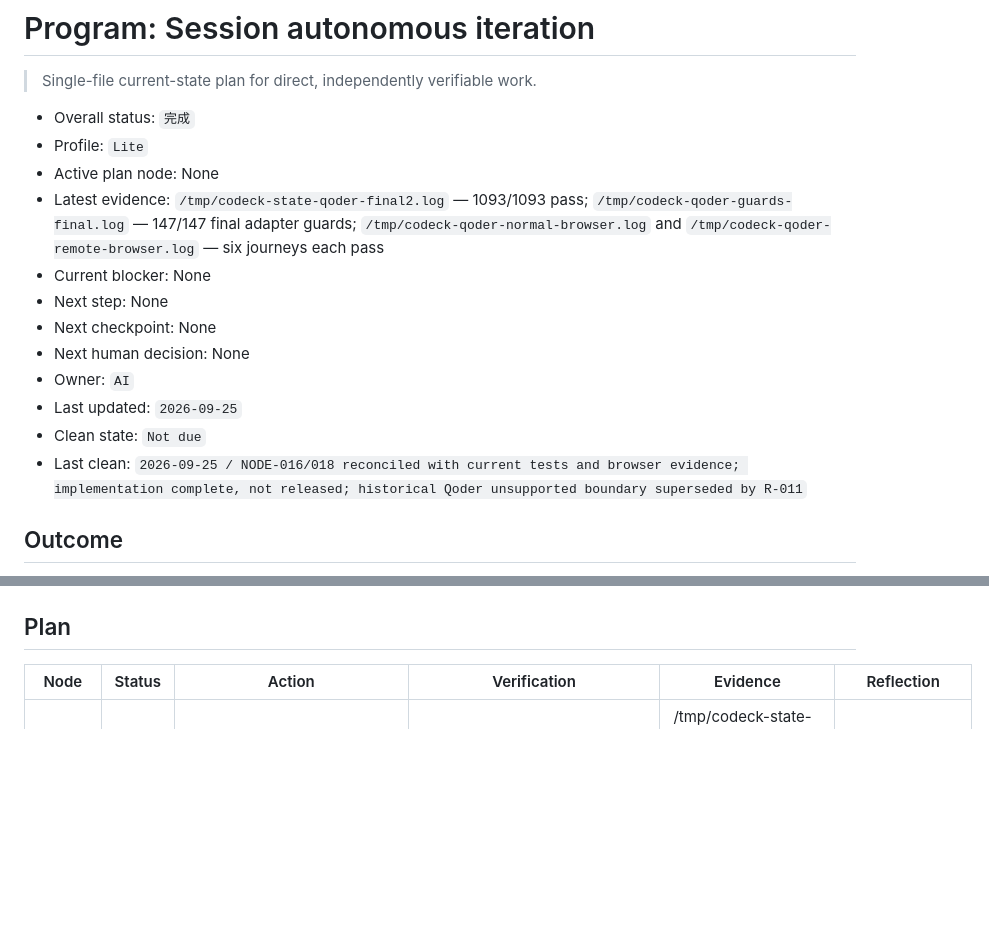
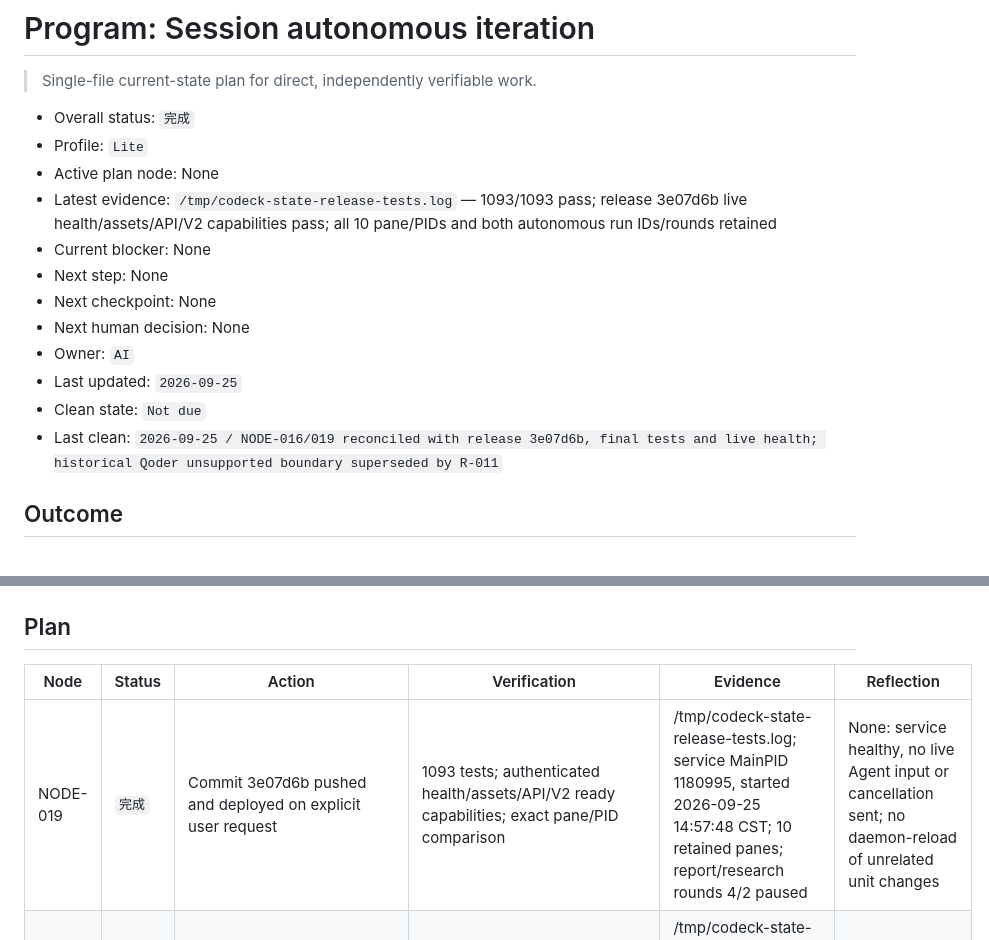
Before and after one commit to prak9/codeck, a Markdown page: docs/autonomy/program.md, 2 parts joined by grey strips. Rendered like a GitHub page; blank space fills up the shorter version.

Commit message:
docs: record autonomy state and scoped stop deployment

```diff
--- a/docs/autonomy/program.md
+++ b/docs/autonomy/program.md
@@ -5,7 +5,7 @@
 - Overall status: `完成`
 - Profile: `Lite`
 - Active plan node: None
-- Latest evidence: `/tmp/codeck-state-qoder-final2.log` — 1093/1093 pass; `/tmp/codeck-qoder-guards-final.log` — 147/147 final adapter guards; `/tmp/codeck-qoder-normal-browser.log` and `/tmp/codeck-qoder-remote-browser.log` — six journeys each pass
+- Latest evidence: `/tmp/codeck-state-release-tests.log` — 1093/1093 pass; release 3e07d6b live health/assets/API/V2 capabilities pass; all 10 pane/PIDs and both autonomous run IDs/rounds retained
 - Current blocker: None
 - Next step: None
 - Next checkpoint: None
@@ -13,7 +13,7 @@
 - Owner: `AI`
 - Last updated: `2026-09-25`
 - Clean state: `Not due`
-- Last clean: `2026-09-25 / NODE-016/018 reconciled with current tests and browser evidence; implementation complete, not released; historical Qoder unsupported boundary superseded by R-011`
+- Last clean: `2026-09-25 / NODE-016/019 reconciled with release 3e07d6b, final tests and live health; historical Qoder unsupported boundary superseded by R-011`
 
 ## Outcome
 
@@ -56,6 +56,7 @@
 
 | Node | Status | Action | Verification | Evidence | Reflection |
 |---|---|---|---|---|---|
+| NODE-019 | `完成` | Commit 3e07d6b pushed and deployed on explicit user request | 1093 tests; authenticated health/assets/API/V2 ready capabilities; exact pane/PID comparison | /tmp/codeck-state-release-tests.log; service MainPID 1180995, started 2026-09-25 14:57:48 CST; 10 retained panes; report/research rounds 4/2 paused | None: service healthy, no live Agent input or cancellation sent; no daemon-reload of unrelated unit changes |
 | NODE-016 | `完成` | Review and fix continuation checkpoints and activity presentation | Controller regression tests | /tmp/codeck-state-red.log; /tmp/codeck-state-blocked-red.log; /tmp/codeck-qoder-all.log | R-010 |
 | NODE-017 | `完成` | Verified scoped interruption and compact controls including Qoder task-panel cancellation | Hub/adapter and browser checks | /tmp/codeck-stop-red.log; /tmp/codeck-qoder-stop-red.log; /tmp/codeck-qoder-guards-final.log; /tmp/codeck-qoder-remote-browser.log | R-011 |
 | NODE-018 | `完成` | Regression, rendered verification and state documentation | Full tests, browser checks, strict plan validation | /tmp/codeck-state-qoder-final2.log; /tmp/codeck-qoder-normal-browser.log; /tmp/codeck-qoder-remote-browser.log | None: all selected journeys passed; no live cancellation or service restart |
```
